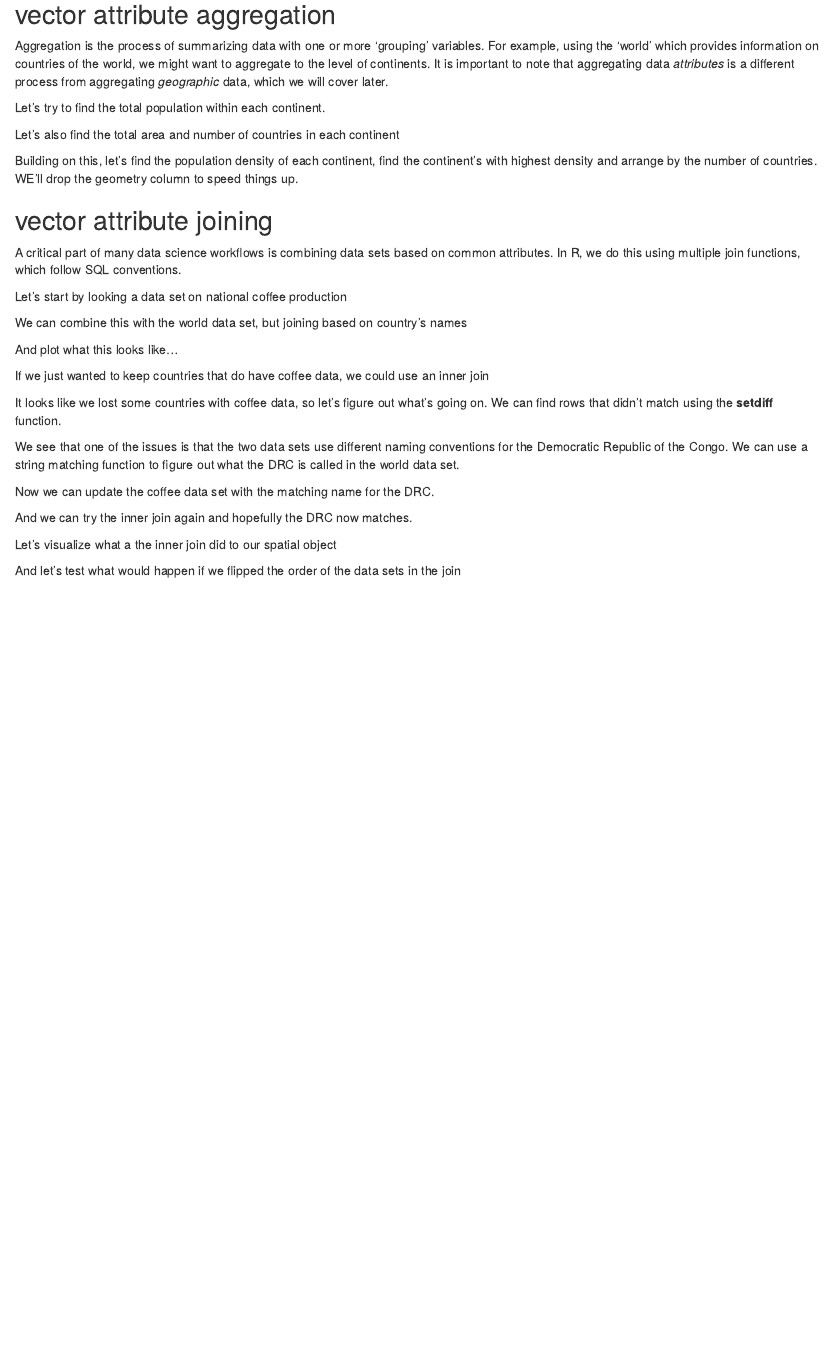
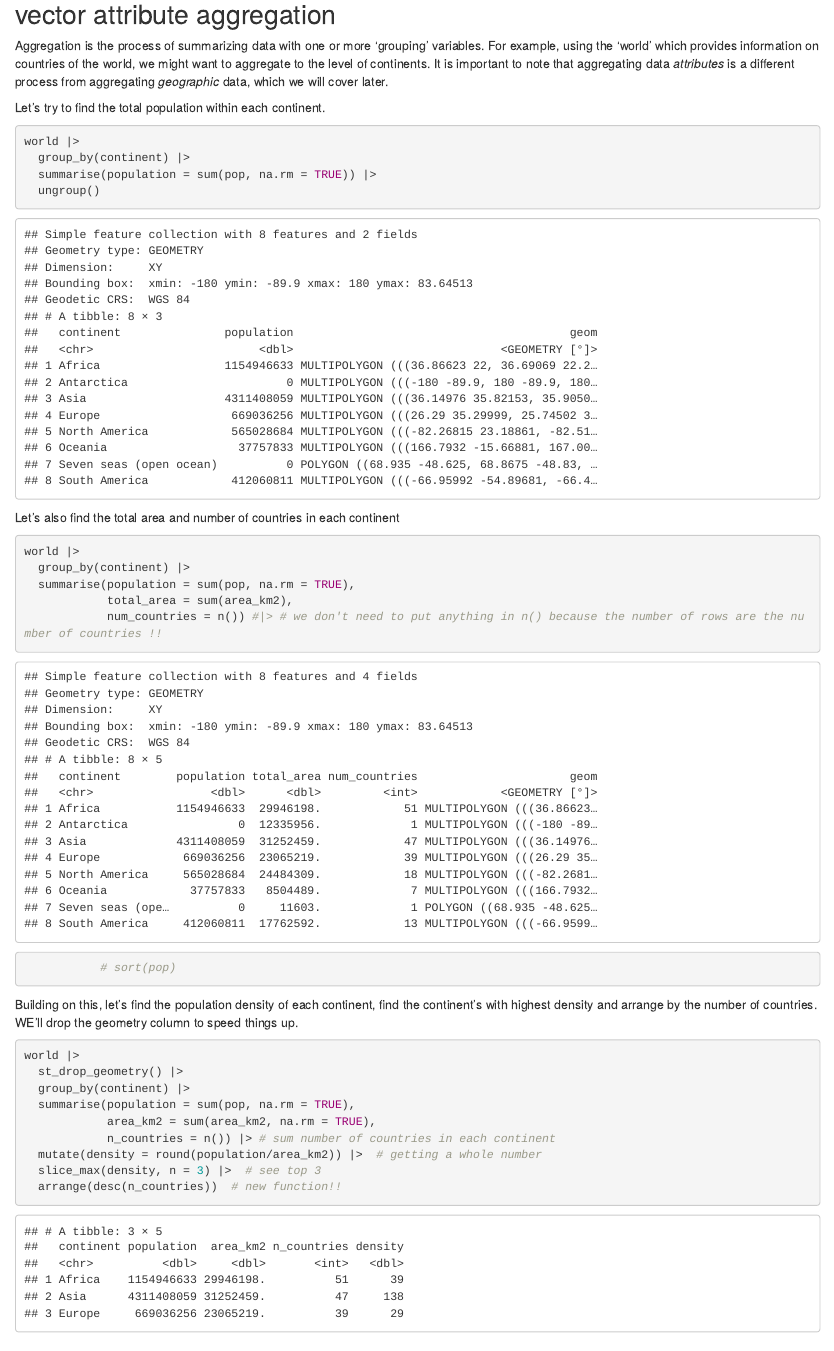
Before and after one commit to a-ramji/eds223-week2, an R Markdown document (week2-template.Rmd): the page in a window 1100 px wide, from 3950 px down before the commit and from 6830 px down after it, so that both start at the same text. Rendered offline with R 4.5, knitr and Pandoc, with nearby package versions.

Commit message:
up to summarize before vector

````diff
--- a/week2-template.Rmd
+++ b/week2-template.Rmd
@@ -134,16 +157,37 @@ Aggregation is the process of summarizing data with one or more 'grouping' varia
 
 Let's try to find the total population within each continent.
 ```{r include=TRUE}
+world |>
+  group_by(continent) |>
+  summarise(population = sum(pop, na.rm = TRUE)) |>
+  ungroup()
 
 ```
 
 Let's also find the total area and number of countries in each continent
 ```{r include=TRUE}
 
+world |>
+  group_by(continent) |>
+  summarise(population = sum(pop, na.rm = TRUE),
+            total_area = sum(area_km2),
+            num_countries = n()) #|> # we don't need to put anything in n() because the number of rows are the number of countries !!
+           # sort(pop)
+
 ```
 
 Building on this, let's find the population density of each continent, find the continent's with highest density and arrange by the number of countries. WE'll drop the geometry column to speed things up.
 ```{r include=TRUE}
+
+world |>
+  st_drop_geometry() |>
+  group_by(continent) |>
+  summarise(population = sum(pop, na.rm = TRUE),
+            area_km2 = sum(area_km2, na.rm = TRUE),
+            n_countries = n()) |> # sum number of countries in each continent
+  mutate(density = round(population/area_km2)) |>  # getting a whole number
+  slice_max(density, n = 3) |>  # see top 3
+  arrange(desc(n_countries))  # new function!!
 
 ```
 
````
Also changed, not shown: week2-template.Rmd (26 more changed lines).
